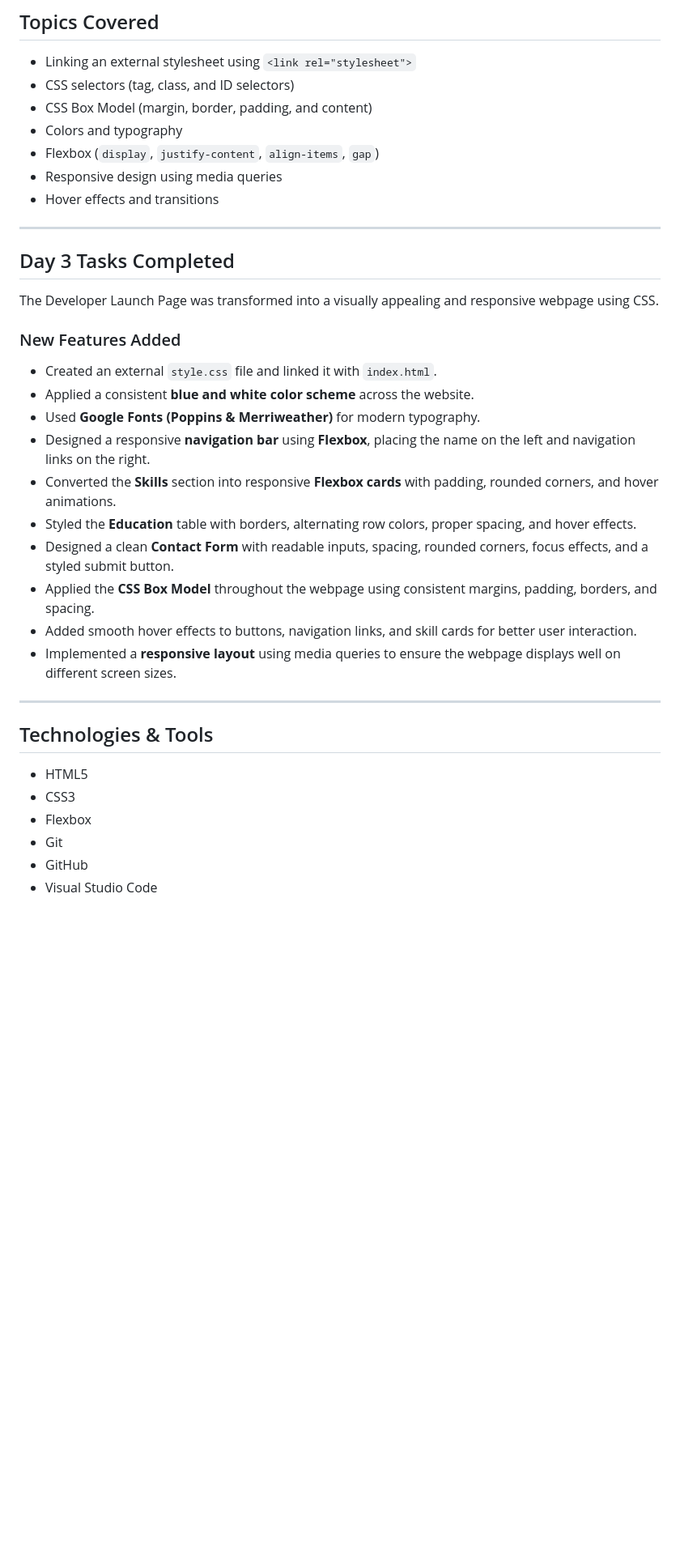
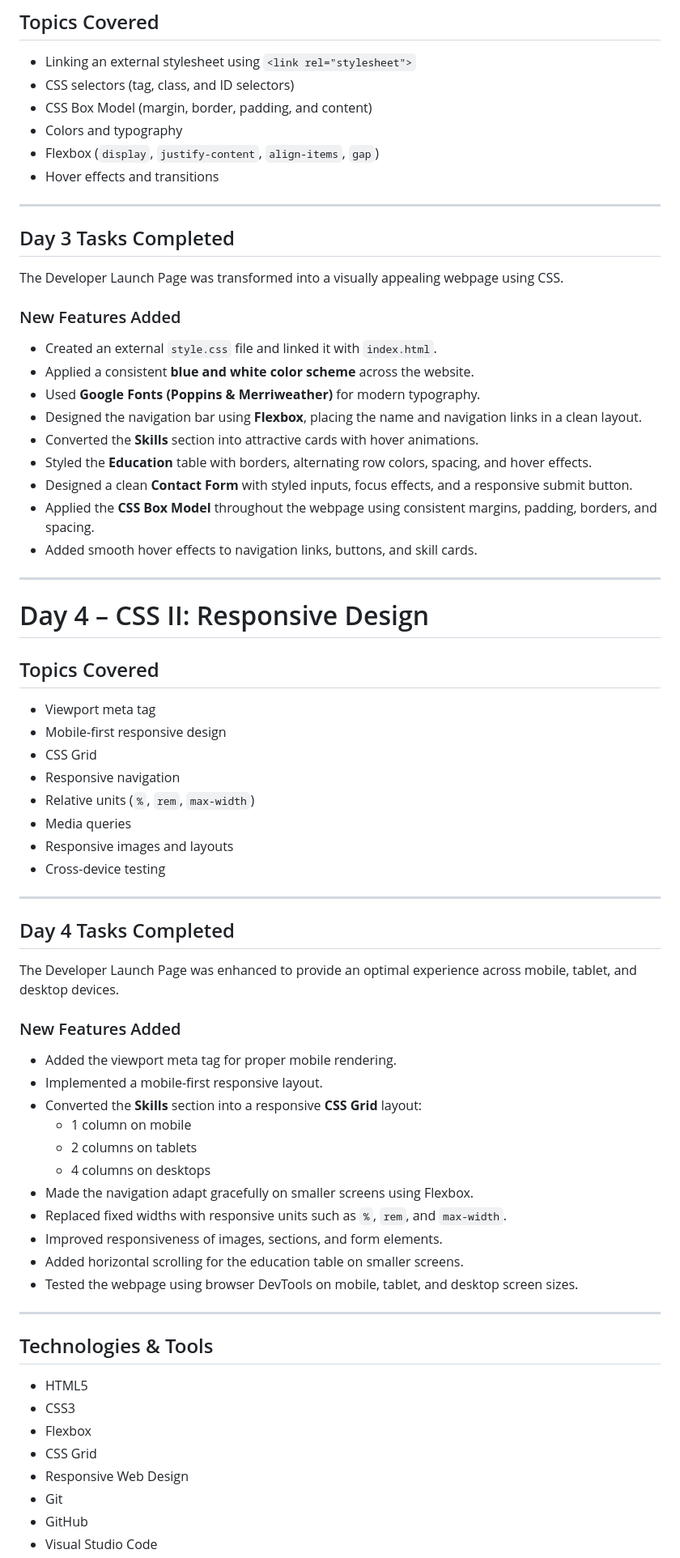
Before and after one commit to Laxmiharika522/zyora-internship, a Markdown page: README.md, the part around one of its changes. Shown at 81% size. Drawn GitHub-style; blank space fills up the shorter version.

Commit message:
update README with Day 4 responsive design progress

```diff
--- a/README.md
+++ b/README.md
@@ -75,27 +75,60 @@ The Developer Launch Page was upgraded into a structured multi-section website u
 - CSS Box Model (margin, border, padding, and content)
 - Colors and typography
 - Flexbox (`display`, `justify-content`, `align-items`, `gap`)
-- Responsive design using media queries
 - Hover effects and transitions
 
 ---
 
 ## Day 3 Tasks Completed
 
-The Developer Launch Page was transformed into a visually appealing and responsive webpage using CSS.
+The Developer Launch Page was transformed into a visually appealing webpage using CSS.
 
 ### New Features Added
 
 - Created an external `style.css` file and linked it with `index.html`.
 - Applied a consistent **blue and white color scheme** across the website.
 - Used **Google Fonts (Poppins & Merriweather)** for modern typography.
-- Designed a responsive **navigation bar** using **Flexbox**, placing the name on the left and navigation links on the right.
-- Converted the **Skills** section into responsive **Flexbox cards** with padding, rounded corners, and hover animations.
-- Styled the **Education** table with borders, alternating row colors, proper spacing, and hover effects.
-- Designed a clean **Contact Form** with readable inputs, spacing, rounded corners, focus effects, and a styled submit button.
+- Designed the navigation bar using **Flexbox**, placing the name and navigation links in a clean layout.
+- Converted the **Skills** section into attractive cards with hover animations.
+- Styled the **Education** table with borders, alternating row colors, spacing, and hover effects.
+- Designed a clean **Contact Form** with styled inputs, focus effects, and a responsive submit button.
 - Applied the **CSS Box Model** throughout the webpage using consistent margins, padding, borders, and spacing.
-- Added smooth hover effects to buttons, navigation links, and skill cards for better user interaction.
-- Implemented a **responsive layout** using media queries to ensure the webpage displays well on different screen sizes.
+- Added smooth hover effects to navigation links, buttons, and skill cards.
+
+---
+
+# Day 4 – CSS II: Responsive Design
+
+## Topics Covered
+
+- Viewport meta tag
+- Mobile-first responsive design
+- CSS Grid
+- Responsive navigation
+- Relative units (`%`, `rem`, `max-width`)
+- Media queries
+- Responsive images and layouts
+- Cross-device testing
+
+---
+
+## Day 4 Tasks Completed
+
+The Developer Launch Page was enhanced to provide an optimal experience across mobile, tablet, and desktop devices.
+
+### New Features Added
+
+- Added the viewport meta tag for proper mobile rendering.
+- Implemented a mobile-first responsive layout.
+- Converted the **Skills** section into a responsive **CSS Grid** layout:
+  - 1 column on mobile
+  - 2 columns on tablets
+  - 4 columns on desktops
+- Made the navigation adapt gracefully on smaller screens using Flexbox.
+- Replaced fixed widths with responsive units such as `%`, `rem`, and `max-width`.
+- Improved responsiveness of images, sections, and form elements.
+- Added horizontal scrolling for the education table on smaller screens.
+- Tested the webpage using browser DevTools on mobile, tablet, and desktop screen sizes.
 
 ---
 
@@ -104,6 +137,8 @@ The Developer Launch Page was transformed into a visually appealing and responsi
 - HTML5
 - CSS3
 - Flexbox
+- CSS Grid
+- Responsive Web Design
 - Git
 - GitHub
 - Visual Studio Code
```
Also changed, not shown: other parts of README.md (+17 -5 lines).
